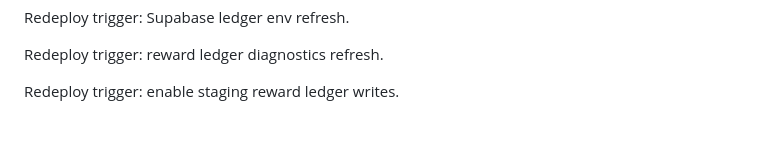
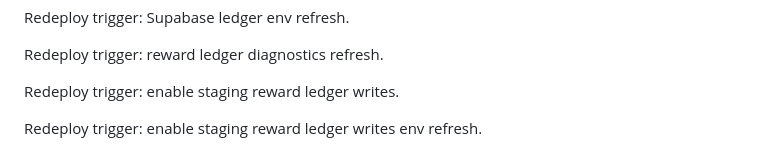
Before and after one commit to WaffleFast/lupen, a Markdown page: server/colyseus/README.md, the part around the change. Drawn GitHub-style; blank space fills up the shorter version.

Commit message:
Trigger staging ledger write env redeploy

```diff
--- a/server/colyseus/README.md
+++ b/server/colyseus/README.md
@@ -285,3 +285,5 @@ Redeploy trigger: Supabase ledger env refresh.
 Redeploy trigger: reward ledger diagnostics refresh.
 
 Redeploy trigger: enable staging reward ledger writes.
+
+Redeploy trigger: enable staging reward ledger writes env refresh.
```
